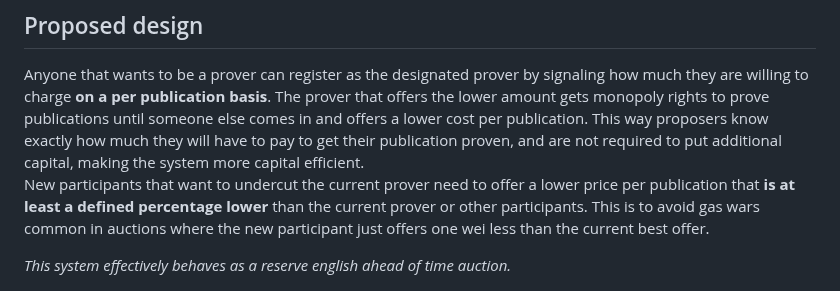
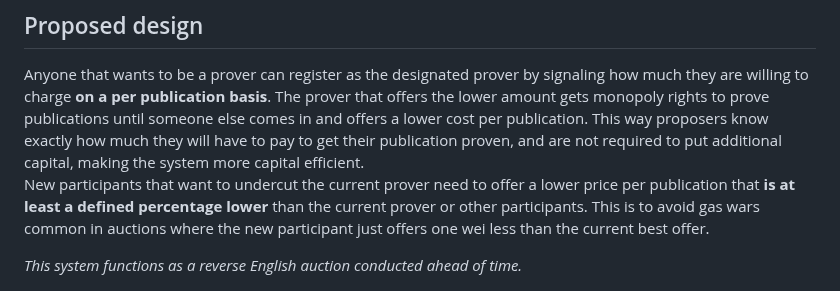
Before and after one commit to OpenZeppelin/minimal-rollup, a Markdown page: documentation/prover-incentives.md, the part around the change. GitHub-like rendering.

Commit message:
Update documentation/prover-incentives.md
Co-authored-by: Ernesto García <ernestognw@gmail.com>

```diff
--- a/documentation/prover-incentives.md
+++ b/documentation/prover-incentives.md
@@ -24,7 +24,7 @@ This is a bit more flexible, but the incentives are basically the same - each pr
 Anyone that wants to be a prover can register as the designated prover by signaling how much they are willing to charge **on a per publication basis**. The prover that offers the lower amount gets monopoly rights to prove publications until someone else comes in and offers a lower cost per publication. This way proposers know exactly how much they will have to pay to get their publication proven, and are not required to put additional capital, making the system more capital efficient.
 New participants that want to undercut the current prover need to offer a lower price per publication that **is at least a defined percentage lower** than the current prover or other participants. This is to avoid gas wars common in auctions where the new participant just offers one wei less than the current best offer.
 
-*This system effectively behaves as a reserve english ahead of time auction.*
+*This system functions as a reverse English auction conducted ahead of time.*
 
 ![Prover auction](./images/prover-market.png)
 
```
